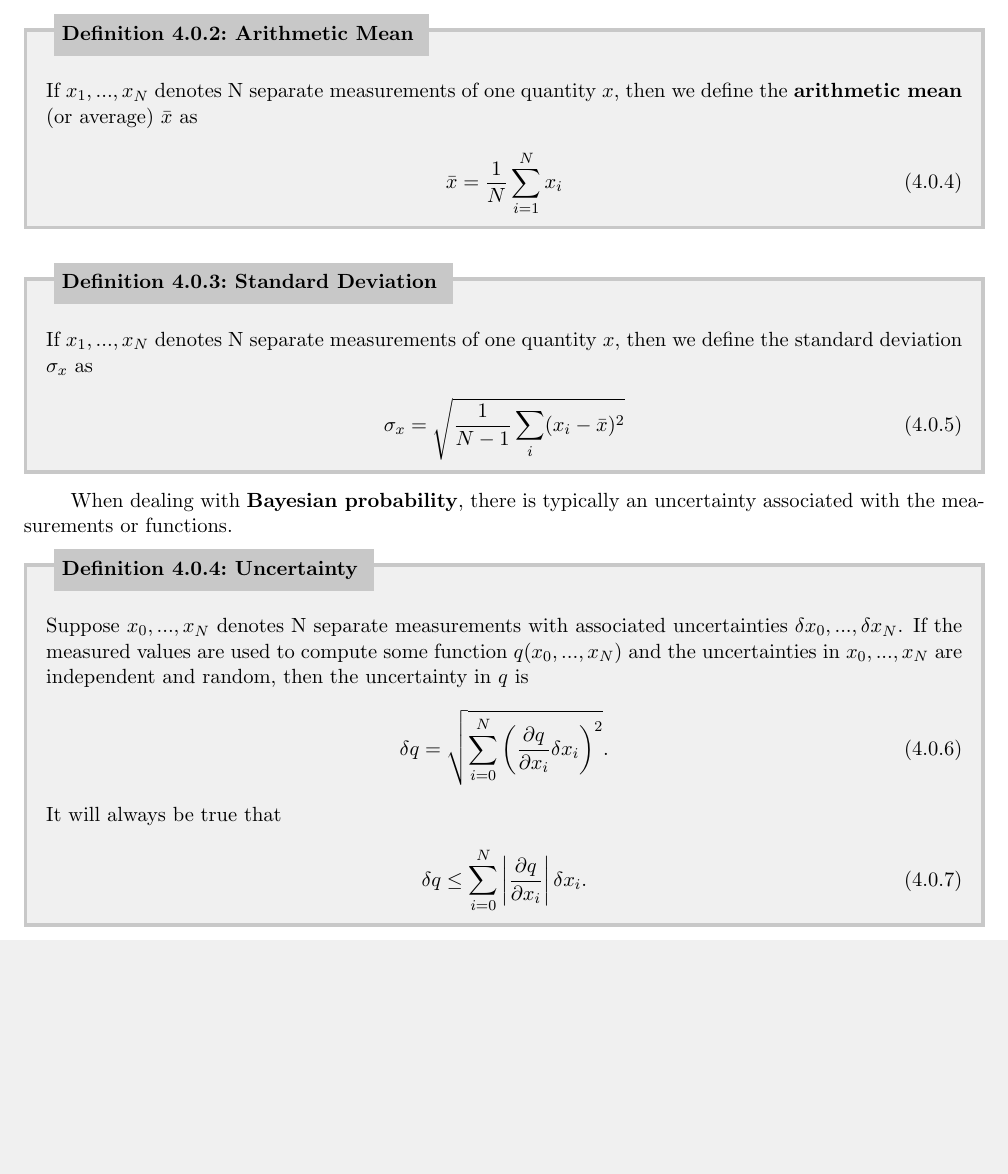
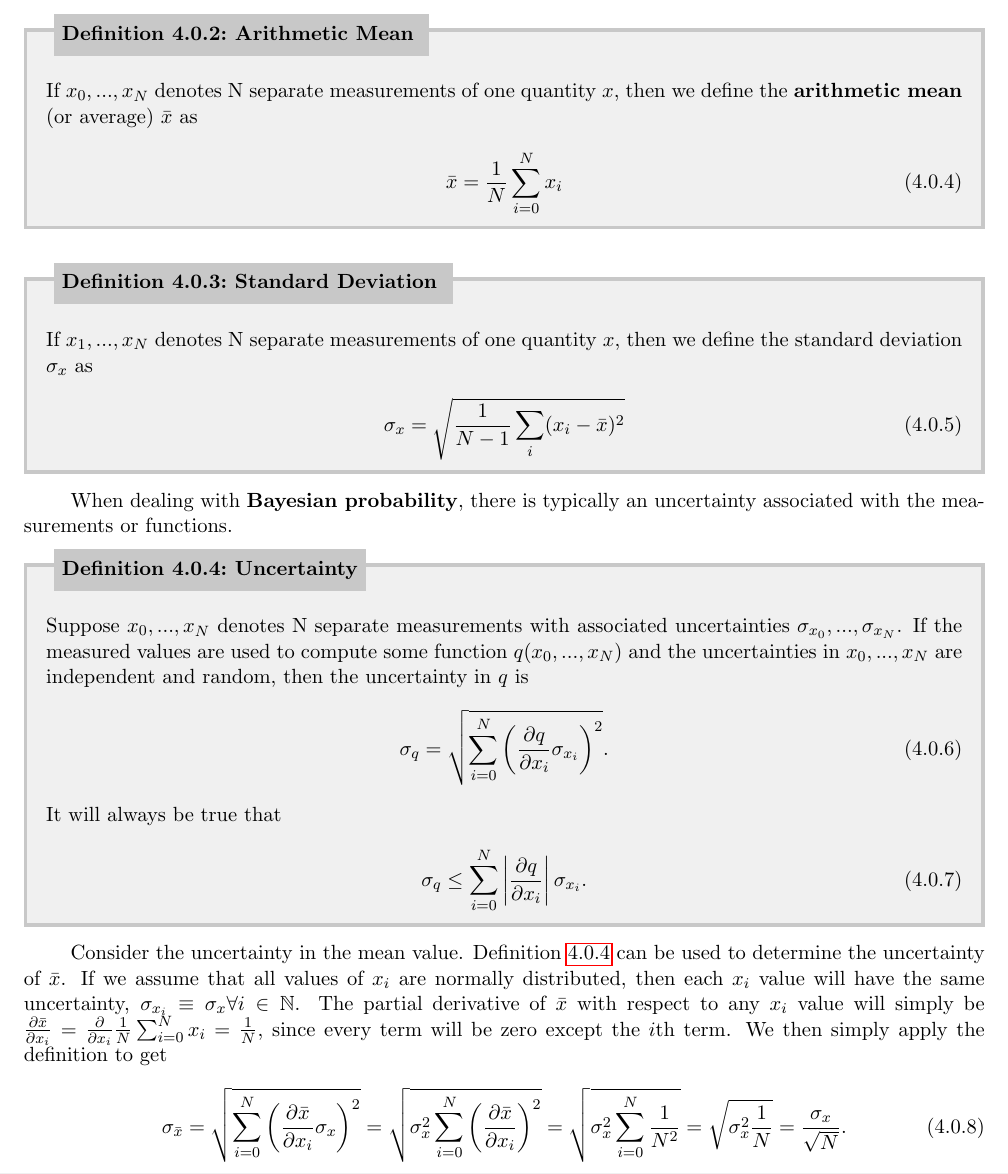
Before and after one commit to torodean/Antonius-Compendium, a LaTeX thesis (Volume I/Compendium.tex, which reads Volume I/chapters/statistics.tex): part of page 26 of 79 before the commit and part of page 26 of 80 after it, cut so that both start at the same text, the shorter picture padded with empty space. Compiled offline with pdfLaTeX.

Commit message:
Added uncertainty of mean

```diff
--- a/Volume I/chapters/statistics.tex
+++ b/Volume I/chapters/statistics.tex
@@ -25,9 +25,9 @@ P(k,n) = \lim_{N\rightarrow\infty}\frac{E_1}{N} = \frac{1}{2^n}{{n}\choose{k}} =
 Some more useful concepts for modeling a system are the mean (average) and standard deviation.
 
 \begin{defn}[Arithmetic Mean \label{Arithmetic Mean Definition}]{1}
-	If $x_1, ..., x_N$ denotes N separate measurements of one quantity $x$, then we define the \keyword{arithmetic mean} (or average) $\bar{x}$ as
+	If $x_0, ..., x_N$ denotes N separate measurements of one quantity $x$, then we define the \keyword{arithmetic mean} (or average) $\bar{x}$ as
 	\begin{align}
-		\bar{x} = \frac{1}{N}\sum_{i=1}^{N}x_i \label{mean equation}
+		\bar{x} = \frac{1}{N}\sum_{i=0}^{N}x_i \label{mean equation}
 	\end{align}
 \end{defn}
 
@@ -41,13 +41,18 @@ Some more useful concepts for modeling a system are the mean (average) and stand
 
 When dealing with \keyword{Bayesian probability}, there is typically an uncertainty associated with the measurements or functions.
 
-\begin{defn}[Uncertainty \label{defn:Uncertainty}]{1}
-	Suppose $x_0, ..., x_N$ denotes N separate measurements with associated uncertainties $\delta x_0, ..., \delta x_N$. If the measured values are used to compute some function $q(x_0, ..., x_N)$ and the uncertainties in $x_0, ..., x_N$ are independent and random, then the uncertainty in $q$ is
+\begin{defn}[Uncertainty]{defn:Uncertainty}
+	Suppose $x_0, ..., x_N$ denotes N separate measurements with associated uncertainties $\sigma_{x_0}, ..., \sigma_{x_N}$. If the measured values are used to compute some function $q(x_0, ..., x_N)$ and the uncertainties in $x_0, ..., x_N$ are independent and random, then the uncertainty in $q$ is
 	\begin{align}
-		\delta q = \sqrt{\sum_{i=0}^{N}\bigg(\frac{\partial q}{\partial x_i} \delta x_i\bigg)^2}.
+		\sigma_q = \sqrt{\sum_{i=0}^{N}\bigg(\frac{\partial q}{\partial x_i} \sigma_{x_i}\bigg)^2}.
 	\end{align}
  It will always be true that
  	\begin{align}
-		\delta q \leq \sum_{i=0}^{N}\abs{\frac{\partial q}{\partial x_i}} \delta x_i.
+		\sigma_q \leq \sum_{i=0}^{N}\abs{\frac{\partial q}{\partial x_i}} \sigma_{x_i}.
 	\end{align}
 \end{defn}
+
+Consider the uncertainty in the mean value. Definition \ref{defn:Uncertainty} can be used to determine the uncertainty of $\bar{x}$. If we assume that all values of $x_i$ are normally distributed, then each $x_i$ value will have the same uncertainty, $\sigma_{x_i}\equiv \sigma_x\forall i\in\N$. The partial derivative of $\bar{x}$ with respect to any $x_i$ value will simply be $\frac{\partial\bar{x}}{\partial x_i} = \frac{\partial}{\partial x_i} \frac{1}{N}\sum_{i=0}^{N}x_i = \frac{1}{N}$, since every term will be zero except the $i$th term. We then simply apply the definition to get
+	\begin{align}
+	\sigma_{\bar{x}} = \sqrt{\sum_{i=0}^{N}\bigg(\frac{\partial \bar{x}}{\partial x_i} \sigma_{x}\bigg)^2} =  \sqrt{\sigma_{x}^2\sum_{i=0}^{N}\bigg(\frac{\partial \bar{x}}{\partial x_i}\bigg)^2} = \sqrt{\sigma_{x}^2\sum_{i=0}^{N}\frac{1}{N^2}} = \sqrt{\sigma_{x}^2\frac{1}{N}} = \frac{\sigma_x}{\sqrt{N}}.
+\end{align}
```
Also changed, not shown: Volume I/chapters/calculus/differential_equation_analysis.tex (+1 -1 lines), Volume I/chapters/general_mathematics.tex (+1 -1 lines), Volume I/chapters/mathematics/conventions.tex (+1 -1 lines), Volume I/chapters/quantum_mechanics.tex (+6 -0 lines), Volume I/Compendium.pdf, 1 other file.
